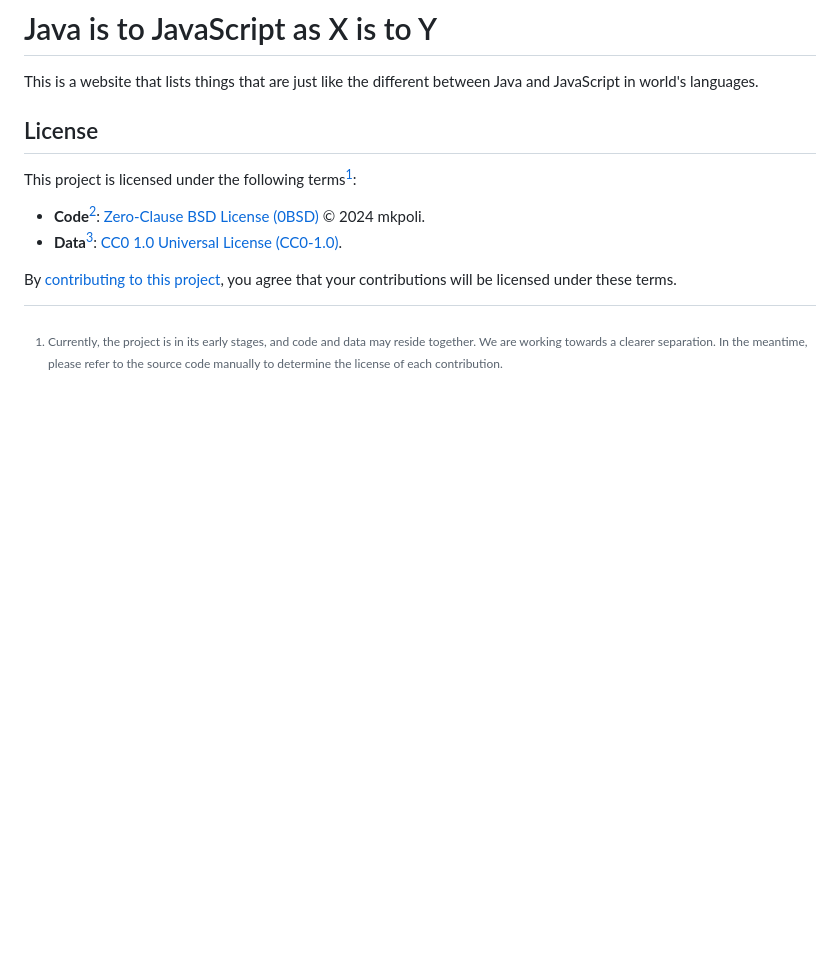
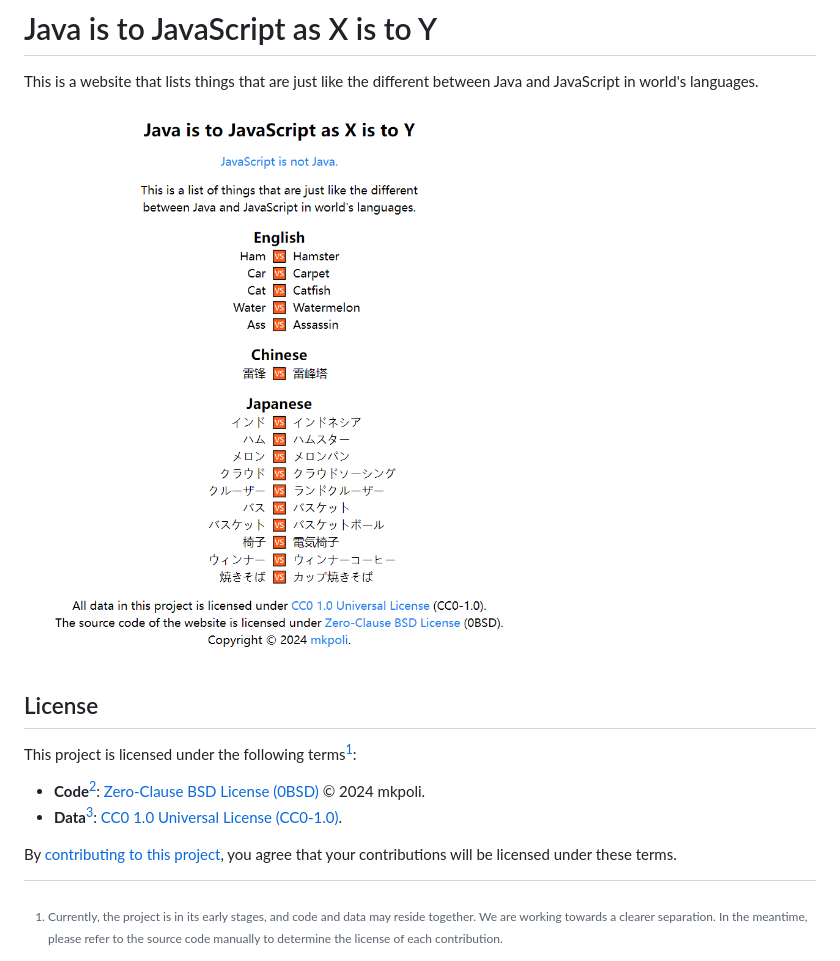
Before and after one commit to mkpoli/java-is-to-javascript, a Markdown page: README.md, the part around the change. GitHub-like rendering; pictures changed too: static/screenshot.png (added); blank space fills up the shorter version.

Commit message:
docs: add screenshot

```diff
--- a/README.md
+++ b/README.md
@@ -1,6 +1,8 @@
 # Java is to JavaScript as X is to Y
 
 This is a website that lists things that are just like the different between Java and JavaScript in world's languages.
+
+![screenshot](./static/screenshot.png)
 
 ## License
 
```
